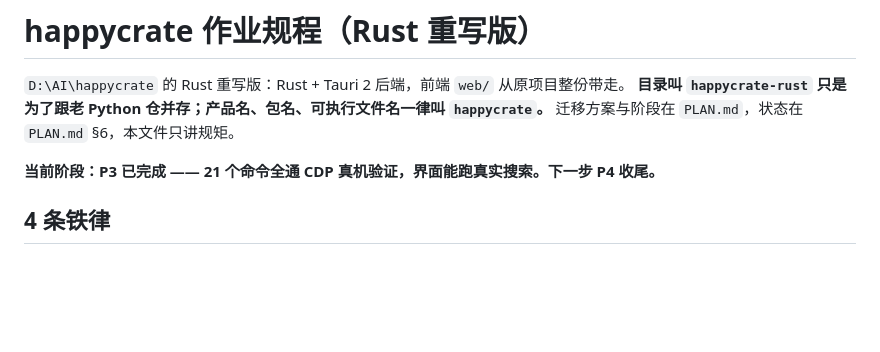
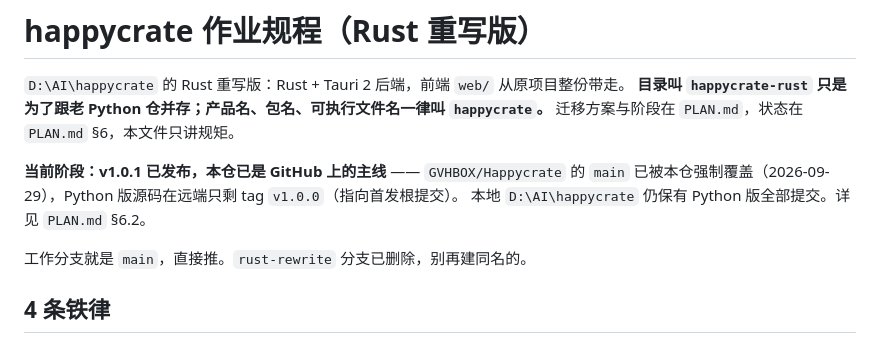
Before and after one commit to GVHBOX/Happycrate, a Markdown page: AGENTS.md, the part around the change. Drawn GitHub-style; blank space fills up the shorter version.

```diff
--- a/AGENTS.md
+++ b/AGENTS.md
@@ -4,7 +4,11 @@
 **目录叫 `happycrate-rust` 只是为了跟老 Python 仓并存；产品名、包名、可执行文件名一律叫 `happycrate`。**
 迁移方案与阶段在 `PLAN.md`，状态在 `PLAN.md` §6，本文件只讲规矩。
 
-**当前阶段：P3 已完成 —— 21 个命令全通 CDP 真机验证，界面能跑真实搜索。下一步 P4 收尾。**
+**当前阶段：v1.0.1 已发布，本仓已是 GitHub 上的主线** —— `GVHBOX/Happycrate` 的 `main`
+已被本仓强制覆盖（2026-09-29），Python 版源码在远端只剩 tag `v1.0.0`（指向首发根提交）。
+本地 `D:\AI\happycrate` 仍保有 Python 版全部提交。详见 `PLAN.md` §6.2。
+
+工作分支就是 `main`，直接推。`rust-rewrite` 分支已删除，别再建同名的。
 
 ## 4 条铁律
 
```
Also changed, not shown: PLAN.md (+31 -0 lines).
